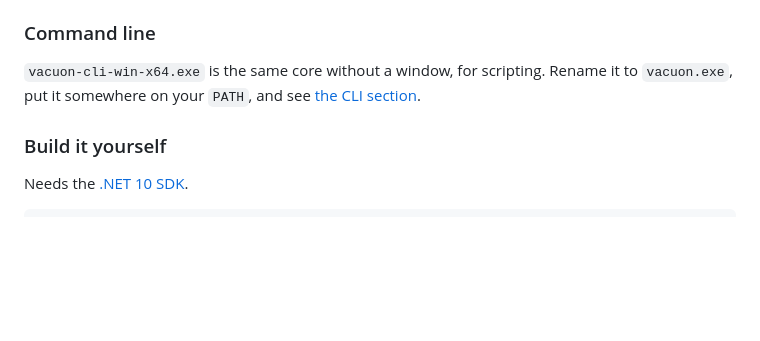
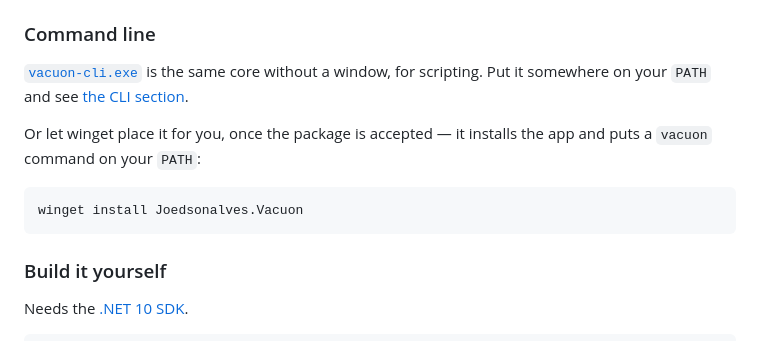
Before and after one commit to joedsonalves/vacuon, a Markdown page: README.md, the part around one of its changes. GitHub-like rendering; blank space fills up the shorter version.

````diff
--- a/README.md
+++ b/README.md
@@ -60,8 +60,16 @@ never `GENERIC_WRITE`.
 
 ### Command line
 
-`vacuon-cli-win-x64.exe` is the same core without a window, for scripting. Rename it
-to `vacuon.exe`, put it somewhere on your `PATH`, and see [the CLI section](#gui-and-command-line).
+[`vacuon-cli.exe`](https://github.com/joedsonalves/vacuon/releases/latest/download/vacuon-cli.exe)
+is the same core without a window, for scripting. Put it somewhere on your `PATH` and see
+[the CLI section](#gui-and-command-line).
+
+Or let winget place it for you, once the package is accepted — it installs the app and puts a
+`vacuon` command on your `PATH`:
+
+```powershell
+winget install Joedsonalves.Vacuon
+```
 
 ### Build it yourself
 
````
Also changed, not shown: other parts of README.md (+2 -2 lines), README.pt-BR.md (+12 -4 lines), packaging/winget/README.md (+12 -0 lines).
